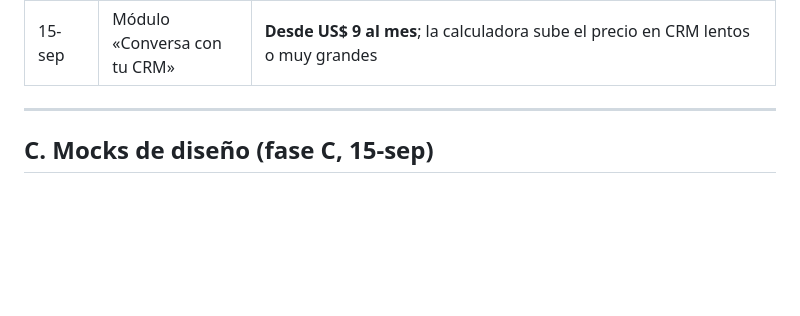
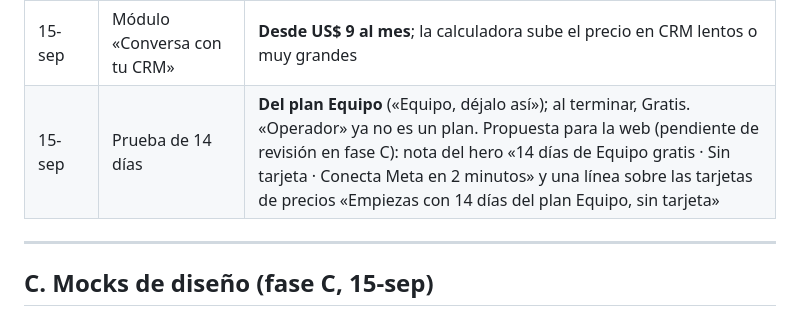
Before and after one commit to sergiocrea/comando-web, a Markdown page: docs/plan-landing-agentes.md, the part around the change. Rendered like a GitHub page; blank space fills up the shorter version.

Commit message:
Plan de la landing: la prueba de 14 días es del plan Equipo

```diff
--- a/docs/plan-landing-agentes.md
+++ b/docs/plan-landing-agentes.md
@@ -242,6 +242,7 @@ Una cuenta publicitaria extra cuesta ≈ 0,014 USD/mes; de 15 a 100 campañas po
 | 15-sep | Diagnóstico (Estratega) en Gratis | **Sí** (sin IA, casi no cuesta; es el «aha») |
 | 15-sep | Notas de voz | **En todos los planes** (≈ 0,003 USD por gratis al mes) |
 | 15-sep | Módulo «Conversa con tu CRM» | **Desde US$ 9 al mes**; la calculadora sube el precio en CRM lentos o muy grandes |
+| 15-sep | Prueba de 14 días | **Del plan Equipo** («Equipo, déjalo así»); al terminar, Gratis. «Operador» ya no es un plan. Propuesta para la web (pendiente de revisión en fase C): nota del hero «14 días de Equipo gratis · Sin tarjeta · Conecta Meta en 2 minutos» y una línea sobre las tarjetas de precios «Empiezas con 14 días del plan Equipo, sin tarjeta» |
 
 ---
 
```
